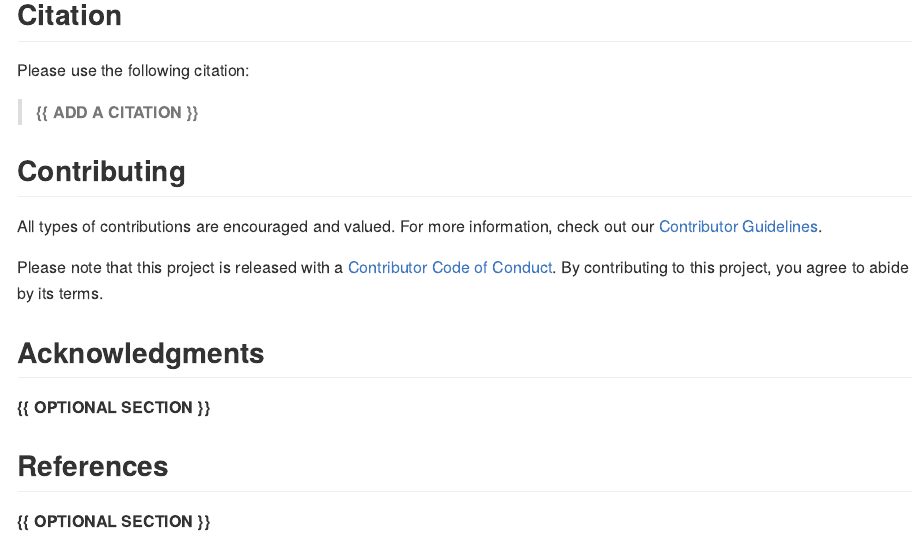
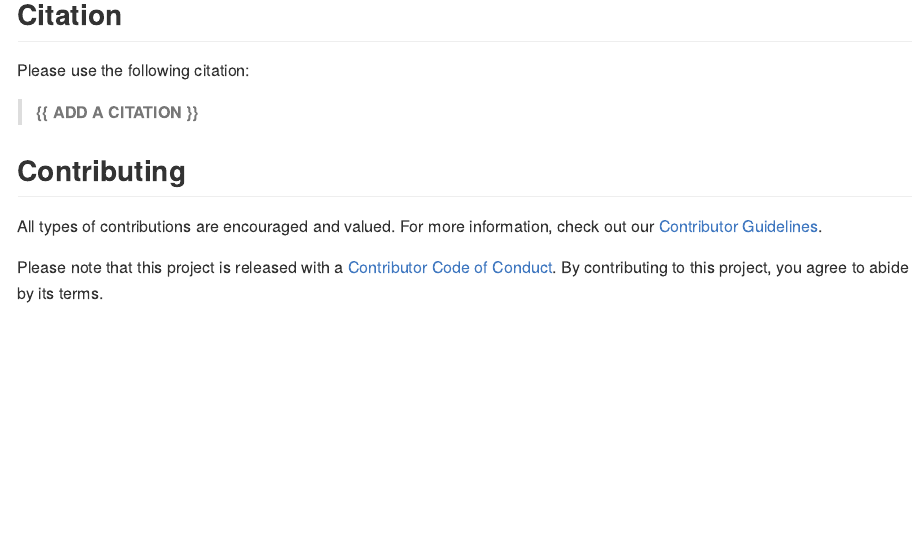
Before and after one commit to FRBCesab/respin, an R Markdown document (README.Rmd): the page in a window 1100 px wide, from 1500 px down. The pictures show the output file README.md that the author committed with the source, drawn offline in the style of GitHub.

Commit message:
edit readme

```diff
--- a/README.Rmd
+++ b/README.Rmd
@@ -119,15 +119,3 @@ check out our [Contributor Guidelines](https://github.com/frbcesab/respin/blob/m
 Please note that this project is released with a
 [Contributor Code of Conduct](https://contributor-covenant.org/version/2/1/CODE_OF_CONDUCT.html).
 By contributing to this project, you agree to abide by its terms.
-
-
-
-## Acknowledgments
-
-**{{ OPTIONAL SECTION }}**
-
-
-
-## References
-
-**{{ OPTIONAL SECTION }}**
```
Also changed, not shown: README.md.
